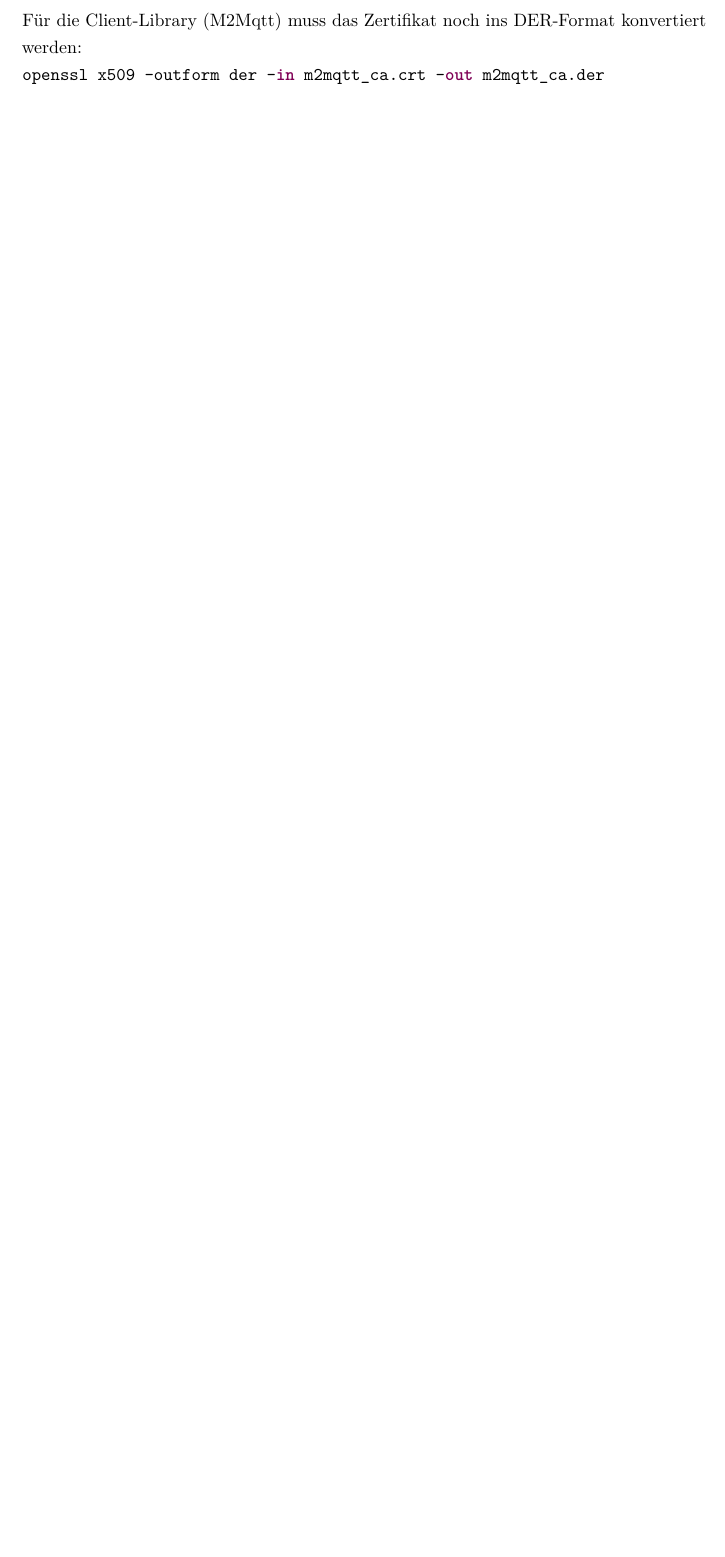
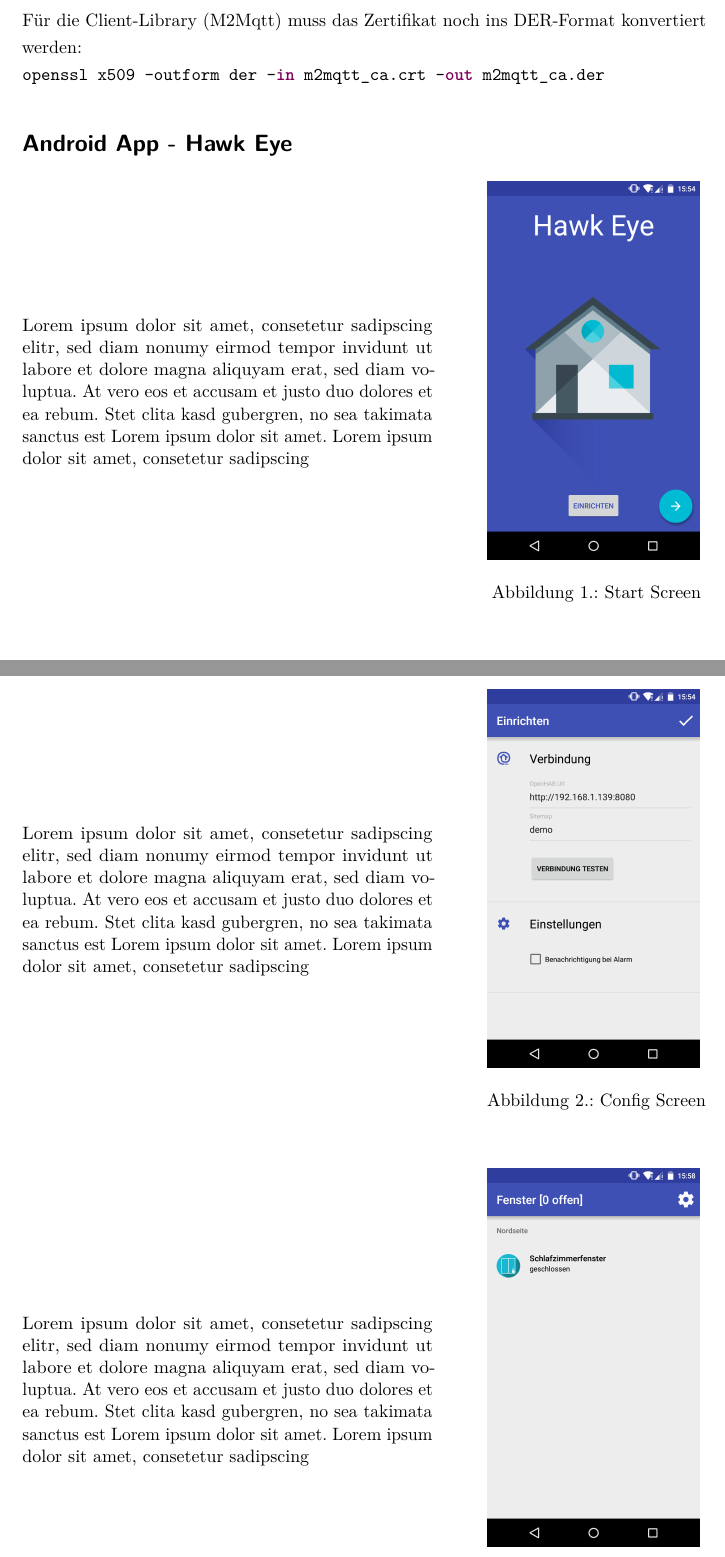
Before and after one commit to greekins/baIOT_TeX, a LaTeX thesis (index.tex, which reads appendix/manual.tex): part of page 52 of 75 before the commit and two parts of pages 52 and 53 of 78 after it, the two joined at a grey line, cut so that both start at the same text, the shorter picture padded with empty space. The pictures show the PDF file index.pdf that the author committed with the source.

Commit message:
- app manual grid

```diff
--- a/appendix/manual.tex
+++ b/appendix/manual.tex
@@ -21,3 +21,88 @@ Mit diesem Kommando wird der Server-Request signiert. Als Produkt entsteht das f
 
 Für die Client-Library (M2Mqtt) muss das Zertifikat noch ins DER-Format konvertiert werden: \\
 \lstinline!openssl x509 -outform der -in m2mqtt_ca.crt -out m2mqtt_ca.der!
+
+\section*{Android App - Hawk Eye}
+\begin{figure}[htbp]
+	\begin{minipage}{0.6\textwidth}
+Lorem ipsum dolor sit amet, consetetur sadipscing elitr, sed diam nonumy eirmod tempor invidunt ut labore et dolore magna aliquyam erat, sed diam voluptua. At vero eos et accusam et justo duo dolores et ea rebum. Stet clita kasd gubergren, no sea takimata sanctus est Lorem ipsum dolor sit amet. Lorem ipsum dolor sit amet, consetetur sadipscing
+	\end{minipage}
+	\hfill
+	\begin{minipage}{0.32\textwidth}
+		\includegraphics[scale=0.12]{appendix/img/AppScreenshots/Screenshot1}
+		\caption{Start Screen}
+		\label{fig:screenshot_1}
+	\end{minipage}
+\end{figure}
+
+\begin{figure}[htbp]
+	\begin{minipage}{0.6\textwidth}
+Lorem ipsum dolor sit amet, consetetur sadipscing elitr, sed diam nonumy eirmod tempor invidunt ut labore et dolore magna aliquyam erat, sed diam voluptua. At vero eos et accusam et justo duo dolores et ea rebum. Stet clita kasd gubergren, no sea takimata sanctus est Lorem ipsum dolor sit amet. Lorem ipsum dolor sit amet, consetetur sadipscing
+	\end{minipage}
+	\hfill
+	\begin{minipage}{0.32\textwidth}
+		\includegraphics[scale=0.12]{appendix/img/AppScreenshots/Screenshot2}
+		\caption{Config Screen}
+		\label{fig:screenshot_2}
+	\end{minipage}
+\end{figure}
+
+\begin{figure}[htbp]
+	\begin{minipage}{0.6\textwidth}
+Lorem ipsum dolor sit amet, consetetur sadipscing elitr, sed diam nonumy eirmod tempor invidunt ut labore et dolore magna aliquyam erat, sed diam voluptua. At vero eos et accusam et justo duo dolores et ea rebum. Stet clita kasd gubergren, no sea takimata sanctus est Lorem ipsum dolor sit amet. Lorem ipsum dolor sit amet, consetetur sadipscing
+	\end{minipage}
+	\hfill
+	\begin{minipage}{0.32\textwidth}
+		\includegraphics[scale=0.12]{appendix/img/AppScreenshots/Screenshot3}
+		\caption{Window Item Screen}
+		\label{fig:screenshot_3}
+	\end{minipage}
+\end{figure}
+
+\begin{figure}[htbp]
+	\begin{minipage}{0.6\textwidth}
+Lorem ipsum dolor sit amet, consetetur sadipscing elitr, sed diam nonumy eirmod tempor invidunt ut labore et dolore magna aliquyam erat, sed diam voluptua. At vero eos et accusam et justo duo dolores et ea rebum. Stet clita kasd gubergren, no sea takimata sanctus est Lorem ipsum dolor sit amet. Lorem ipsum dolor sit amet, consetetur sadipscing
+	\end{minipage}
+	\hfill
+	\begin{minipage}{0.32\textwidth}
+		\includegraphics[scale=0.12]{appendix/img/AppScreenshots/Screenshot4}
+		\caption{Light Item Screen}
+		\label{fig:screenshot_4}
+	\end{minipage}
+\end{figure}
+
+\begin{figure}[htbp]
+	\begin{minipage}{0.6\textwidth}
+Lorem ipsum dolor sit amet, consetetur sadipscing elitr, sed diam nonumy eirmod tempor invidunt ut labore et dolore magna aliquyam erat, sed diam voluptua. At vero eos et accusam et justo duo dolores et ea rebum. Stet clita kasd gubergren, no sea takimata sanctus est Lorem ipsum dolor sit amet. Lorem ipsum dolor sit amet, consetetur sadipscing
+	\end{minipage}
+	\hfill
+	\begin{minipage}{0.32\textwidth}
+		\includegraphics[scale=0.12]{appendix/img/AppScreenshots/Screenshot5}
+		\caption{Monitoring Screen}
+		\label{fig:screenshot_5}
+	\end{minipage}
+\end{figure}
+
+\begin{figure}[htbp]
+	\begin{minipage}{0.6\textwidth}
+Lorem ipsum dolor sit amet, consetetur sadipscing elitr, sed diam nonumy eirmod tempor invidunt ut labore et dolore magna aliquyam erat, sed diam voluptua. At vero eos et accusam et justo duo dolores et ea rebum. Stet clita kasd gubergren, no sea takimata sanctus est Lorem ipsum dolor sit amet. Lorem ipsum dolor sit amet, consetetur sadipscing
+	\end{minipage}
+	\hfill
+	\begin{minipage}{0.32\textwidth}
+		\includegraphics[scale=0.12]{appendix/img/AppScreenshots/Screenshot7}
+		\caption{Alarm Beispiel}
+		\label{fig:screenshot_7}
+	\end{minipage}
+\end{figure}
+
+\begin{figure}[htbp]
+	\begin{minipage}{0.6\textwidth}
+Lorem ipsum dolor sit amet, consetetur sadipscing elitr, sed diam nonumy eirmod tempor invidunt ut labore et dolore magna aliquyam erat, sed diam voluptua. At vero eos et accusam et justo duo dolores et ea rebum. Stet clita kasd gubergren, no sea takimata sanctus est Lorem ipsum dolor sit amet. Lorem ipsum dolor sit amet, consetetur sadipscing
+	\end{minipage}
+	\hfill
+	\begin{minipage}{0.32\textwidth}
+		\includegraphics[scale=0.12]{appendix/img/AppScreenshots/Screenshot6}
+		\caption{Alarm Item Beispiel}
+		\label{fig:screenshot_6}
+	\end{minipage}
+\end{figure}
```
Also changed, not shown: config/configuration.tex (+0 -1 lines), report/realization.tex (+3 -2 lines), appendix/img/AppScreenshots/Screenshot1.png (added), appendix/img/AppScreenshots/Screenshot2.png (added), appendix/img/AppScreenshots/Screenshot3.png (added), appendix/img/AppScreenshots/Screenshot4.png (added), appendix/img/AppScreenshots/Screenshot5.png (added), appendix/img/AppScreenshots/Screenshot6.png (added), appendix/img/AppScreenshots/Screenshot7.png (added), index.pdf, appendix/manual.tex (8 more changed lines).
